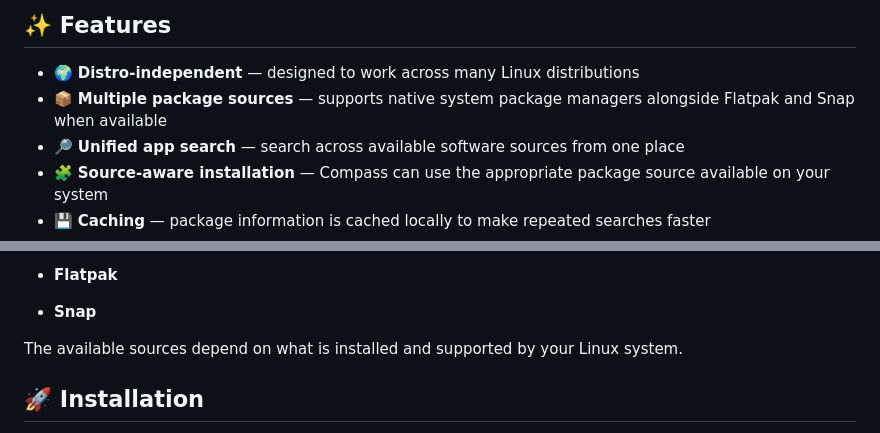
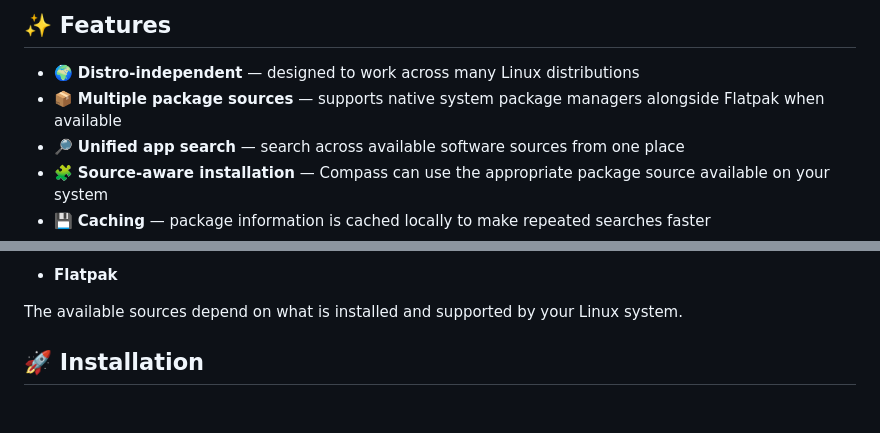
Before and after one commit to hiroshi-007/Compass-Universal-linux-appstore, a Markdown page: README.md, 2 parts joined by grey strips. Rendered like a GitHub page; blank space fills up the shorter version.

```diff
--- a/README.md
+++ b/README.md
@@ -9,7 +9,7 @@ Whether you're using Debian, Ubuntu, Fedora, Arch, openSUSE, Alpine, or another
 ## ✨ Features
 
 * 🌍 **Distro-independent** — designed to work across many Linux distributions
-* 📦 **Multiple package sources** — supports native system package managers alongside Flatpak and Snap when available
+* 📦 **Multiple package sources** — supports native system package managers alongside Flatpak when available
 * 🔎 **Unified app search** — search across available software sources from one place
 * 🧩 **Source-aware installation** — Compass can use the appropriate package source available on your system
 * 💾 **Caching** — package information is cached locally to make repeated searches faster
@@ -32,7 +32,6 @@ Compass is designed to bring multiple Linux software ecosystems together, includ
   * APK
   * XBPS
 * **Flatpak**
-* **Snap**
 
 The available sources depend on what is installed and supported by your Linux system.
 
```
